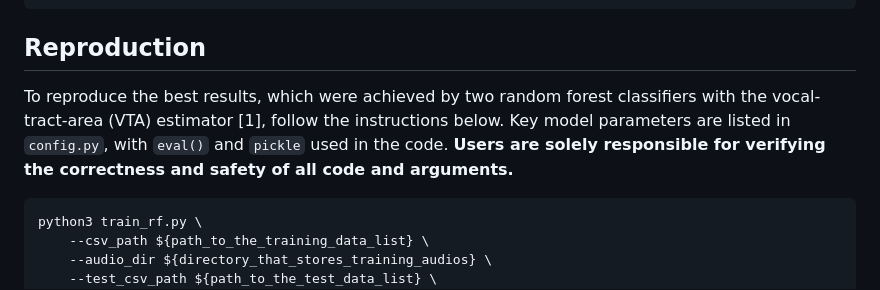
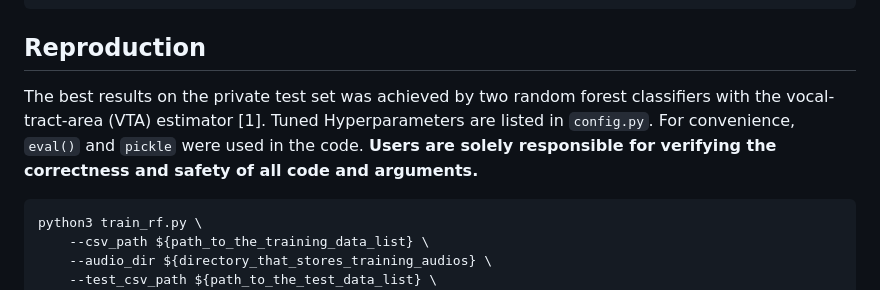
Before and after one commit to IanLynnEE/pathological-voice-classification, a Markdown page: README.md, the part around one of its changes. Drawn GitHub-style.

````diff
--- a/README.md
+++ b/README.md
@@ -28,7 +28,7 @@ pip install -r requirements.txt
 
 ## Reproduction
 
-To reproduce the best results, which were achieved by two random forest classifiers with the vocal-tract-area (VTA) estimator [1], follow the instructions below. Key model parameters are listed in `config.py`, with `eval()` and `pickle` used in the code. **Users are solely responsible for verifying the correctness and safety of all code and arguments.**
+The best results on the private test set was achieved by two random forest classifiers with the vocal-tract-area (VTA) estimator [1]. Tuned Hyperparameters are listed in `config.py`. For convenience, `eval()` and `pickle` were used in the code. **Users are solely responsible for verifying the correctness and safety of all code and arguments.**
 
 ```shell
 python3 train_rf.py \
````
Also changed, not shown: other parts of README.md (+2 -2 lines).
